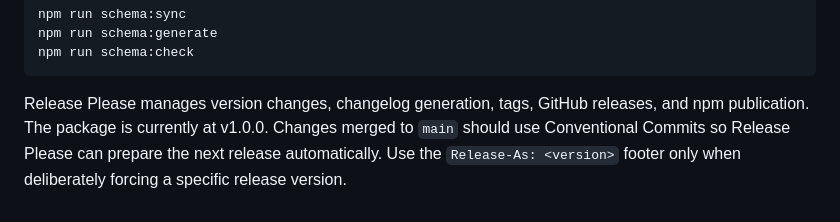
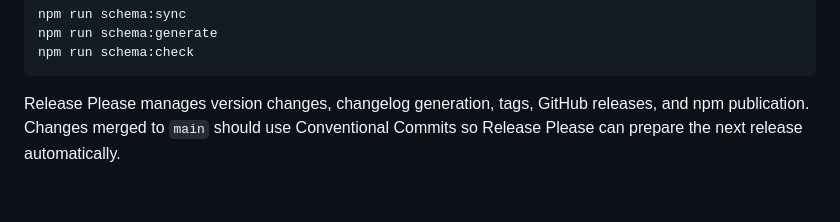
Before and after one commit to Exhabition/anilist-ts, a Markdown page: README.md, the part around the change. Drawn GitHub-style.

Commit message:
chore: remove text that will run out of sync fast

````diff
--- a/README.md
+++ b/README.md
@@ -302,4 +302,4 @@ npm run schema:generate
 npm run schema:check
 ```
 
-Release Please manages version changes, changelog generation, tags, GitHub releases, and npm publication. The package is currently at v1.0.0. Changes merged to `main` should use Conventional Commits so Release Please can prepare the next release automatically. Use the `Release-As: <version>` footer only when deliberately forcing a specific release version.
+Release Please manages version changes, changelog generation, tags, GitHub releases, and npm publication. Changes merged to `main` should use Conventional Commits so Release Please can prepare the next release automatically.
````
